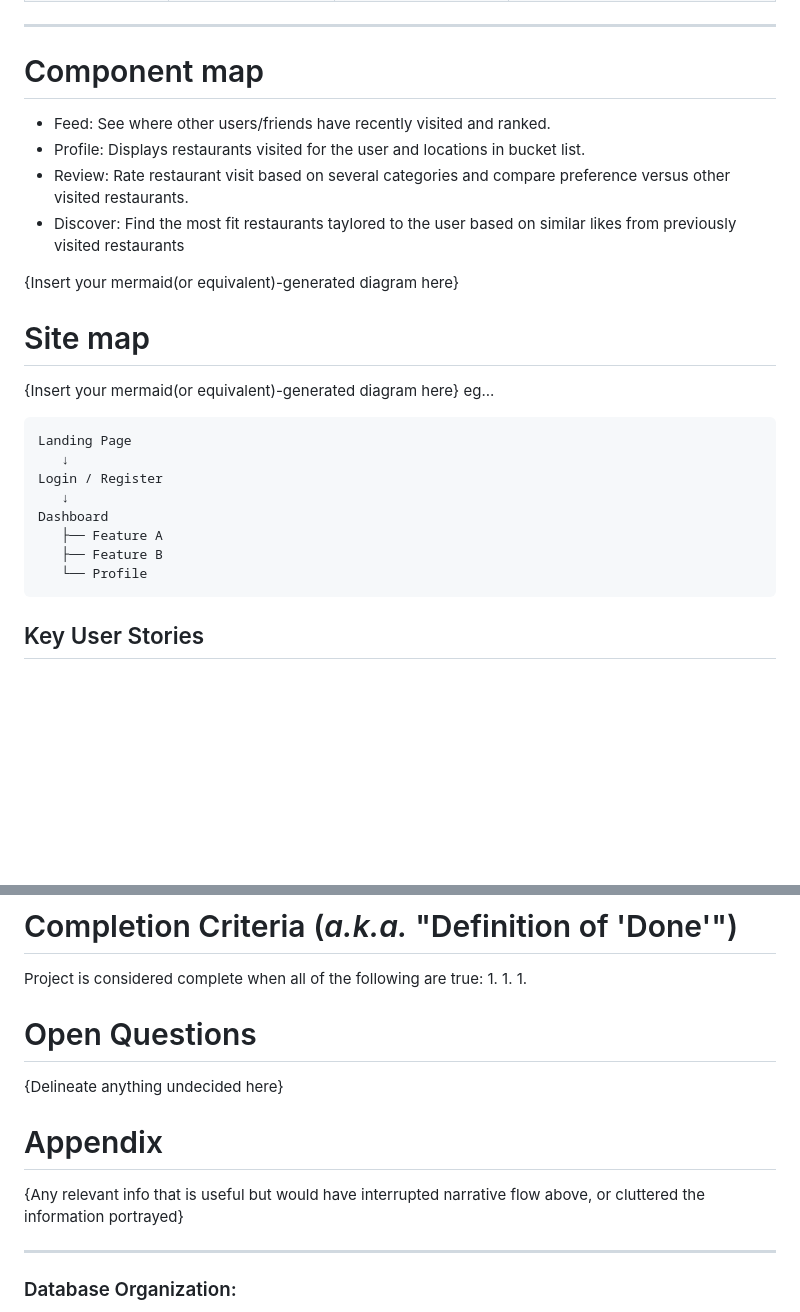
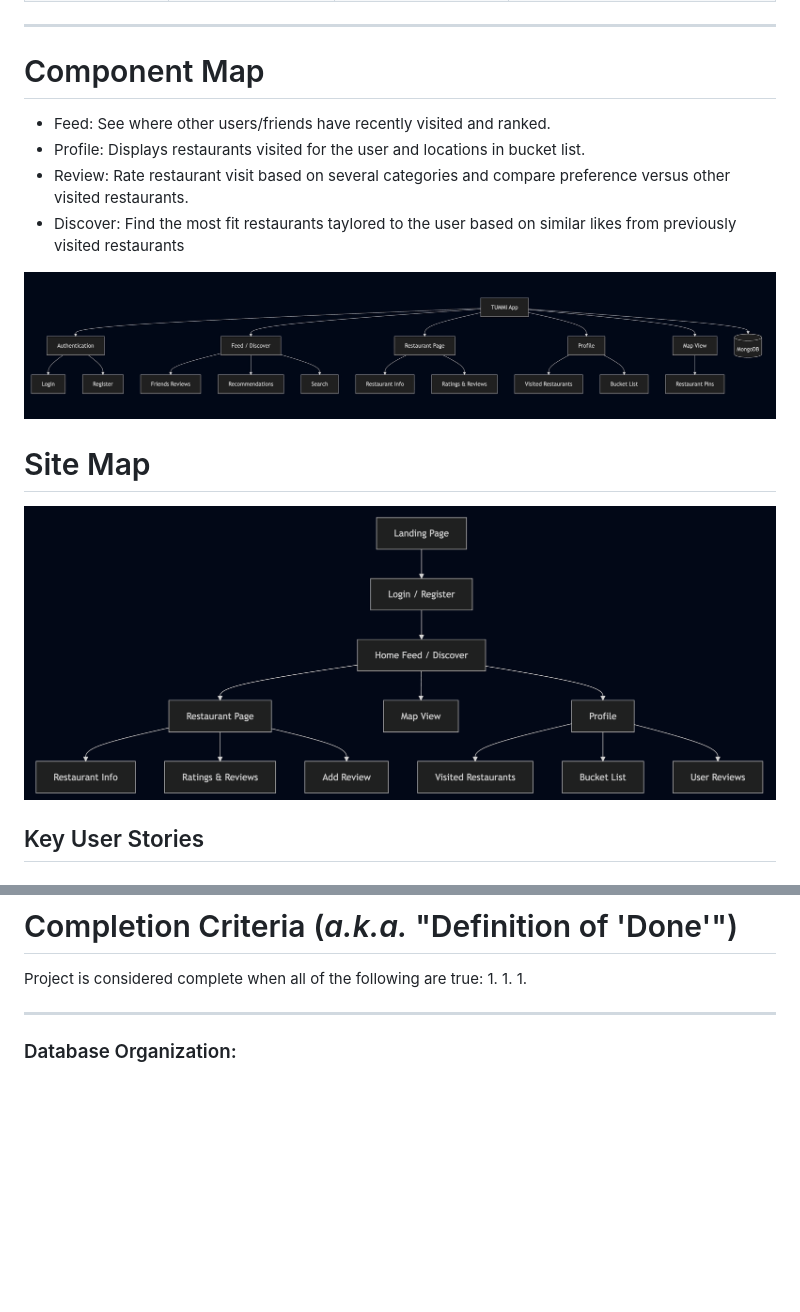
Before and after one commit to Paperdasher/kest_seanyutot_kalimulk_evank43_thomasm292, a Markdown page: design.md, 2 parts joined by grey strips. Rendered like a GitHub page; pictures changed too: design/component_map.png (added), design/site_map.png (added); blank space fills up the shorter version.

Commit message:
feat: add component and site maps

````diff
--- a/design.md
+++ b/design.md
@@ -78,29 +78,18 @@ Each member must own meaningful deliverables.
 
 ---
 
-# Component map
+# Component Map
 
 - Feed: See where other users/friends have recently visited and ranked.
 - Profile: Displays restaurants visited for the user and locations in bucket list.
 - Review: Rate restaurant visit based on several categories and compare preference versus other visited restaurants.
 - Discover: Find the most fit restaurants taylored to the user based on similar likes from previously visited restaurants
 
-{Insert your mermaid(or equivalent)-generated diagram here}
+![Component Map](/design/component_map.png)
 
-# Site map
+# Site Map
 
-{Insert your mermaid(or equivalent)-generated diagram here}
-eg...
-```
-Landing Page
-   ↓
-Login / Register
-   ↓
-Dashboard
-   ├── Feature A
-   ├── Feature B
-   └── Profile
-```
+![Site Map](/design/site_map.png)
 
 ## Key User Stories
 ### eg0
@@ -136,12 +122,6 @@ Project is considered complete when all of the following are true:
 1.
 1.
 
-# Open Questions
-{Delineate anything undecided here}
-
-# Appendix
-{Any relevant info that is useful but would have interrupted narrative flow above, or cluttered the information portrayed}
-
 ---
 
 ### Database Organization:
````
Also changed, not shown: other parts of design.md (+0 -5 lines).
